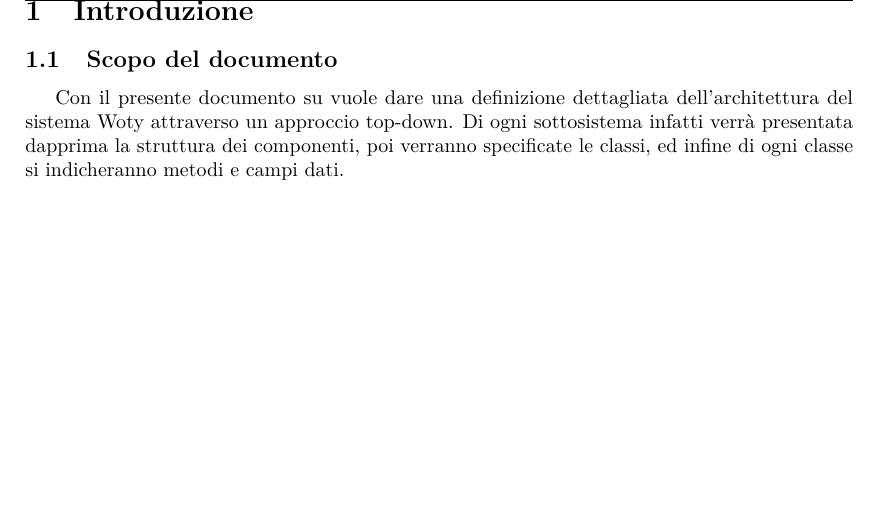
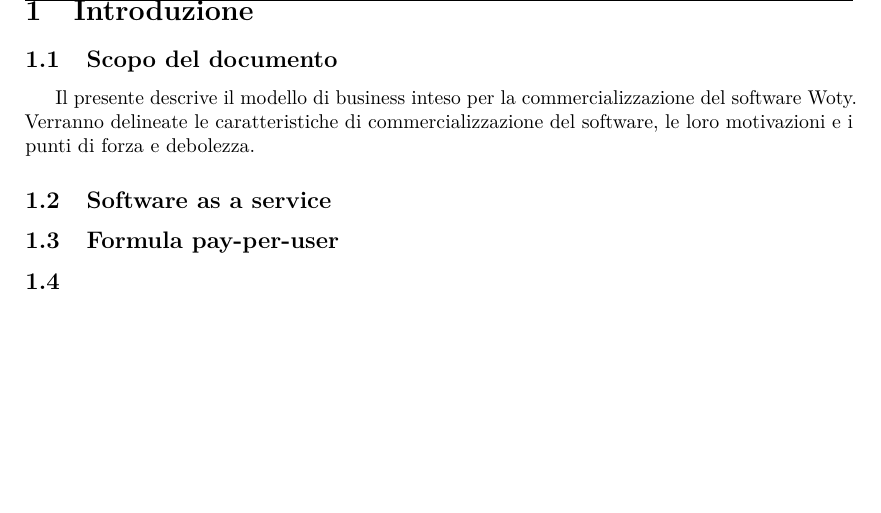
Before and after one commit to sevenfold-IS2011/woty_SGP, a LaTeX document (5 business model/businessModel.tex): part of page 4 of 4, cut so that both start at the same text. Compiled offline with pdfLaTeX.

Commit message:
inizializzato

```diff
--- a/5 business model/businessModel.tex
+++ b/5 business model/businessModel.tex
@@ -242,7 +242,15 @@ Questo documento contiene la struttura del sistema Woty, analizzando nel dettagl
 
 
 \subsection{Scopo del documento}
-Con il presente documento su vuole dare una definizione dettagliata dell'architettura del sistema Woty attraverso un approccio top-down. Di ogni sottosistema infatti verrà presentata dapprima la struttura dei componenti, poi verranno specificate le classi, ed infine di ogni classe si indicheranno metodi e campi dati.
+Il presente descrive il modello di business inteso per la commercializzazione del software Woty. Verranno delineate le caratteristiche di commercializzazione del software, le loro motivazioni e i punti di forza e debolezza.
+
+
+\subsection{Software as a service}
+
+\subsection{Formula pay-per-user}
+
+\subsection{}
+
 
 
 
```
